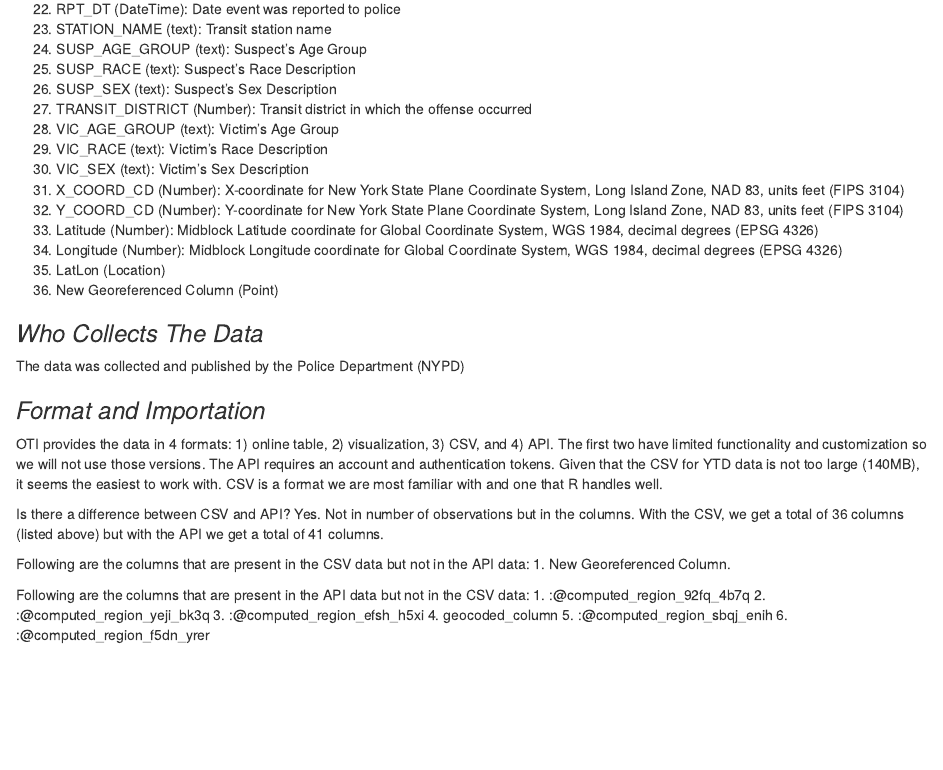
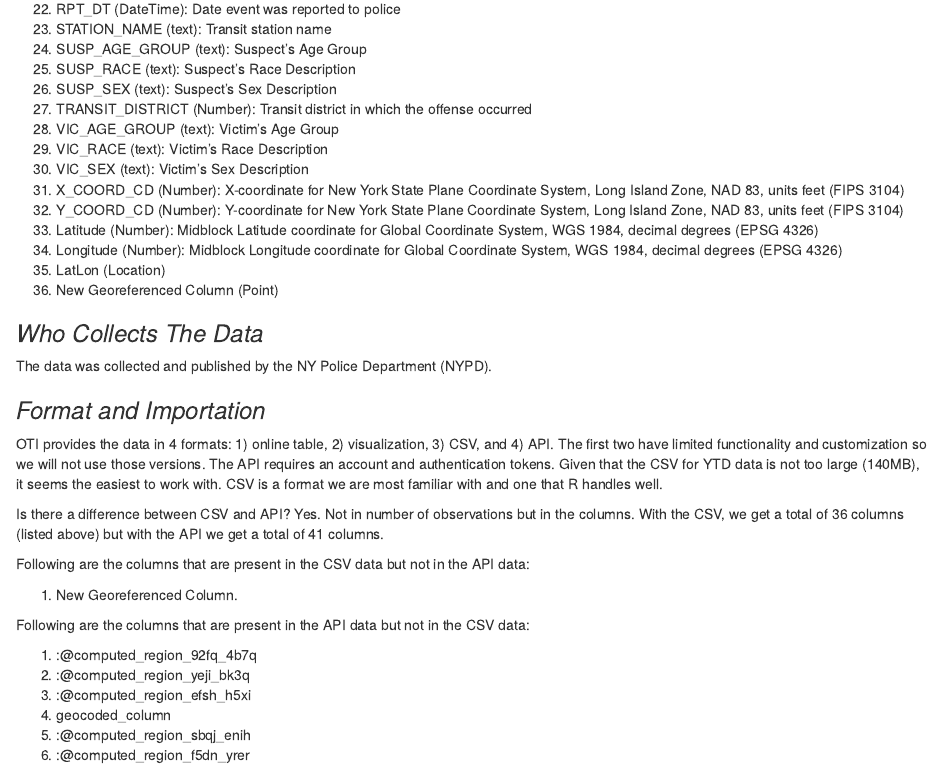
Before and after one commit to ds4114/NYC_Crime_Group32, an R Markdown document (proposal.Rmd): the page in a window 1100 px wide, from 1210 px down. Rendered offline with R 4.5, knitr and Pandoc, with nearby package versions.

Commit message:
fixed list format

```diff
--- a/proposal.Rmd
+++ b/proposal.Rmd
@@ -73,7 +72,8 @@ S.No Column Name (Data Type): Description
 
 
 ### *Who Collects The Data*
-The data was collected and published by the Police Department (NYPD)
+The data was collected and published by the NY Police Department (NYPD).
+
 
 ### *Format and Importation*
 OTI provides the data in 4 formats: 1) online table, 2) visualization, 3) CSV, and 4) API. The first two have limited functionality and customization so we will not use those versions. The API requires an account and authentication tokens. Given that the CSV for YTD data is not too large (140MB), it seems the easiest to work with. CSV is a format we are most familiar with and one that R handles well.
```
Also changed, not shown: docs/search_index.json, proposal.Rmd (5 more changed lines), 1 other file.
